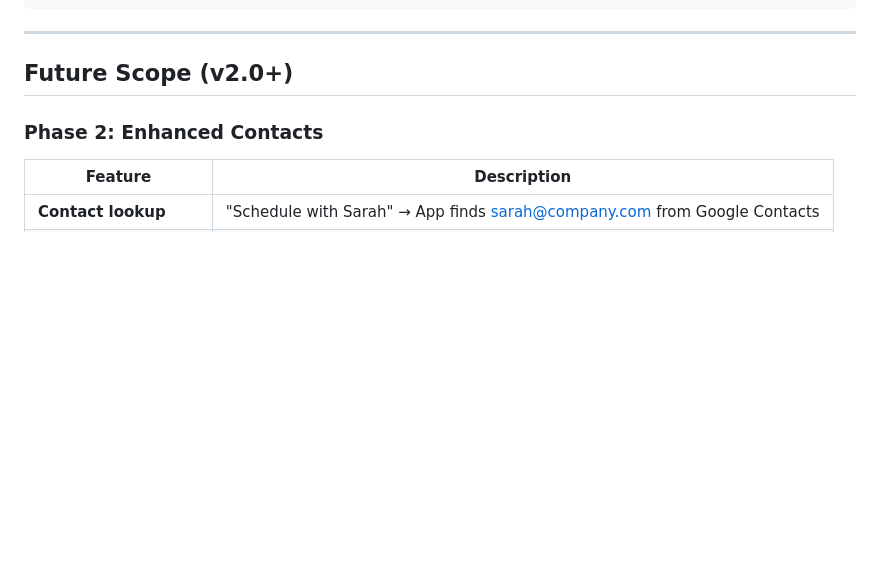
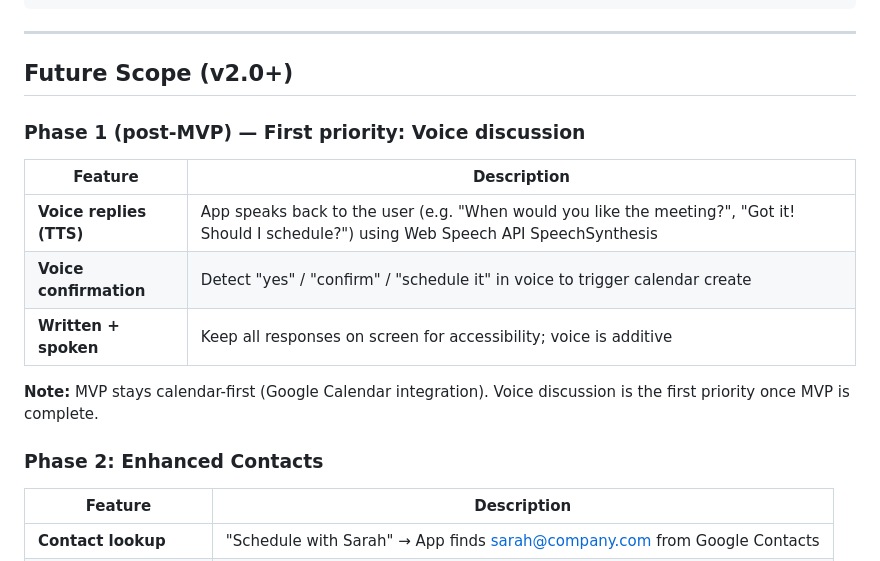
Before and after one commit to anatzen8-glitch/Voice-to-meeting, a Markdown page: README.md, the part around the change. Drawn GitHub-style; blank space fills up the shorter version.

Commit message:
PRD: add Voice discussion as first priority in Future Scope; MVP stays calendar-first

```diff
--- a/README.md
+++ b/README.md
@@ -180,6 +180,15 @@ User confirms with "Yes" / "Confirm" / "Schedule it"
 ---
 
 ## Future Scope (v2.0+)
+
+### Phase 1 (post-MVP) — First priority: Voice discussion
+| Feature | Description |
+|---------|-------------|
+| **Voice replies (TTS)** | App speaks back to the user (e.g. "When would you like the meeting?", "Got it! Should I schedule?") using Web Speech API SpeechSynthesis |
+| **Voice confirmation** | Detect "yes" / "confirm" / "schedule it" in voice to trigger calendar create |
+| **Written + spoken** | Keep all responses on screen for accessibility; voice is additive |
+
+**Note:** MVP stays calendar-first (Google Calendar integration). Voice discussion is the first priority once MVP is complete.
 
 ### Phase 2: Enhanced Contacts
 | Feature | Description |
```
